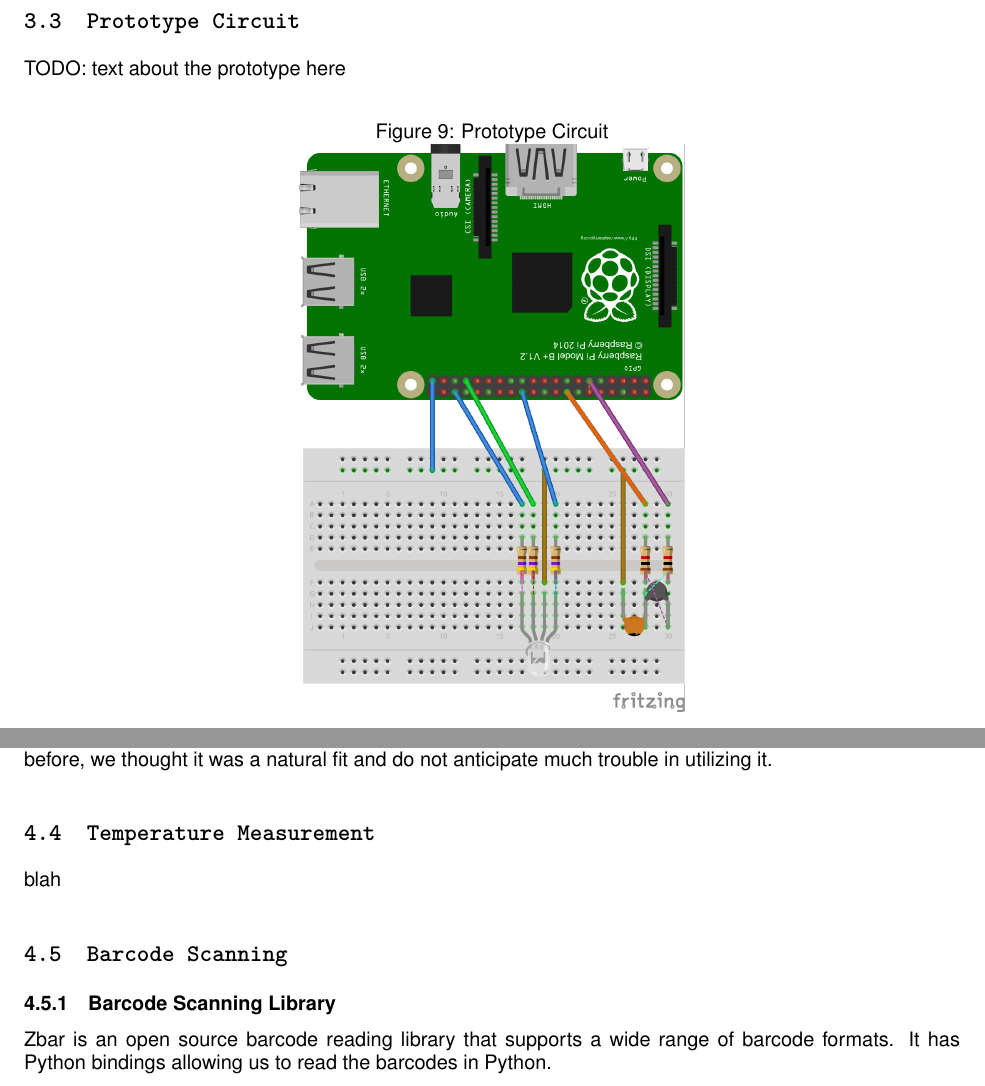
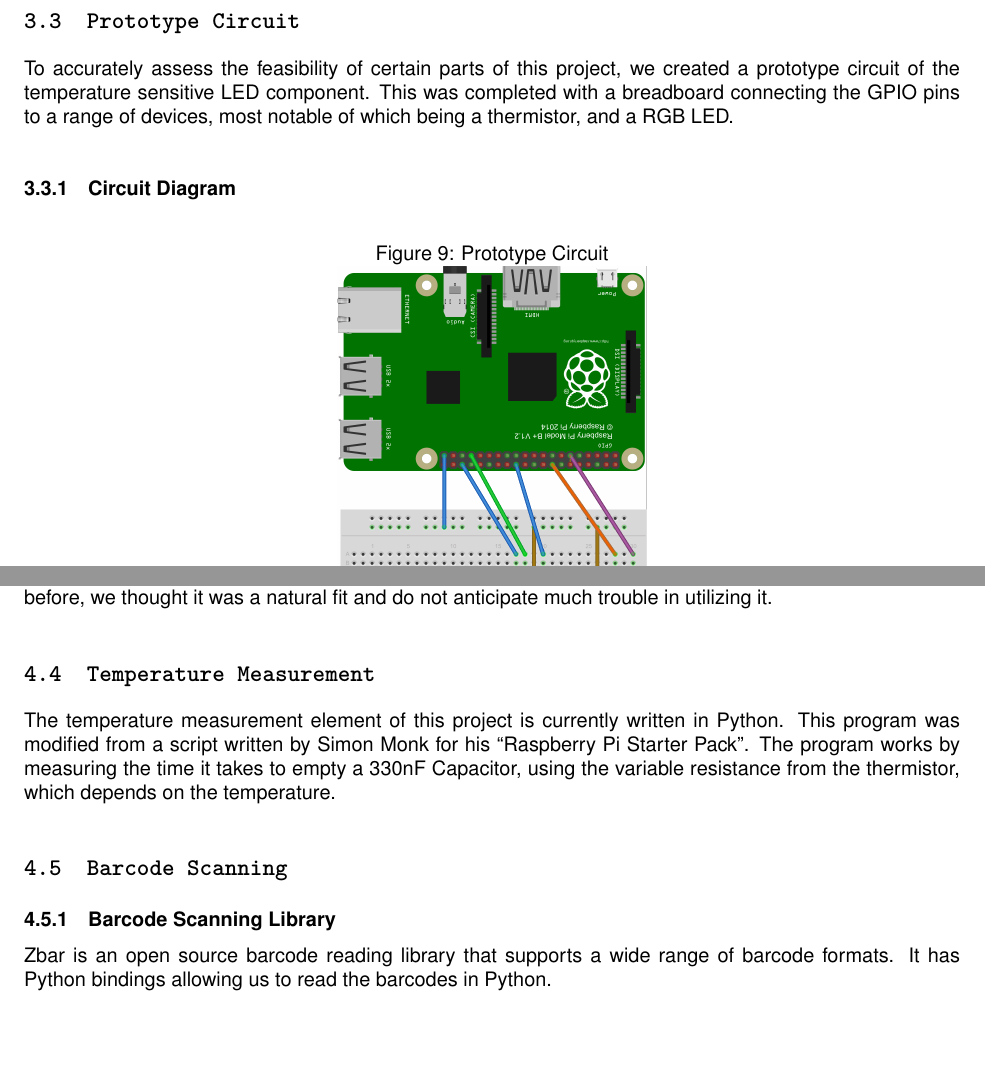
Before and after one commit to pmcgurk/FRIDGES, a LaTeX document (Documents/LaTeX/AcePhase1ReportGroup7.tex): two parts of pages 9 and 10 of 12, joined at a grey line, cut so that both start at the same text, the shorter picture padded with empty space. Compiled offline with pdfLaTeX.

Commit message:
Temperature Measurement info

```diff
--- a/Documents/LaTeX/AcePhase1ReportGroup7.tex
+++ b/Documents/LaTeX/AcePhase1ReportGroup7.tex
@@ -204,13 +204,14 @@ TODO: this
 
 \newpage
 \subsection{Prototype Circuit}
-TODO: text about the prototype here
+To accurately assess the feasibility of certain parts of this project, we created a prototype circuit of the temperature sensitive LED component. This was completed with a breadboard connecting the GPIO pins to a range of devices, most notable of which being a thermistor, and a RGB LED.
 
+\subsubsection{Circuit Diagram}
 \begin{figure}[h]
 \centering
 \caption{Prototype Circuit}
 \label{Prototype Circuit}
-\includegraphics[height=10cm]{images/prototypeDiagram.png}
+\includegraphics[height=8cm]{images/prototypeDiagram.png}
 \end{figure}
 
 \subsubsection{Result}
@@ -240,7 +241,7 @@ Since the RPi.GPIO library provides access to the GPIOs via Python, we thought i
 
 \subsection{Temperature Measurement}
 
-blah
+The temperature measurement element of this project is currently written in Python. This program was modified from a script written by Simon Monk for his ``Raspberry Pi Starter Pack''. The program works by measuring the time it takes to empty a 330nF Capacitor, using the variable resistance from the thermistor, which depends on the temperature.
 
 \subsection{Barcode Scanning}
 \subsubsection{Barcode Scanning Library}
```
Also changed, not shown: Documents/LaTeX/AcePhase1ReportGroup7.tex (2 more changed lines).
